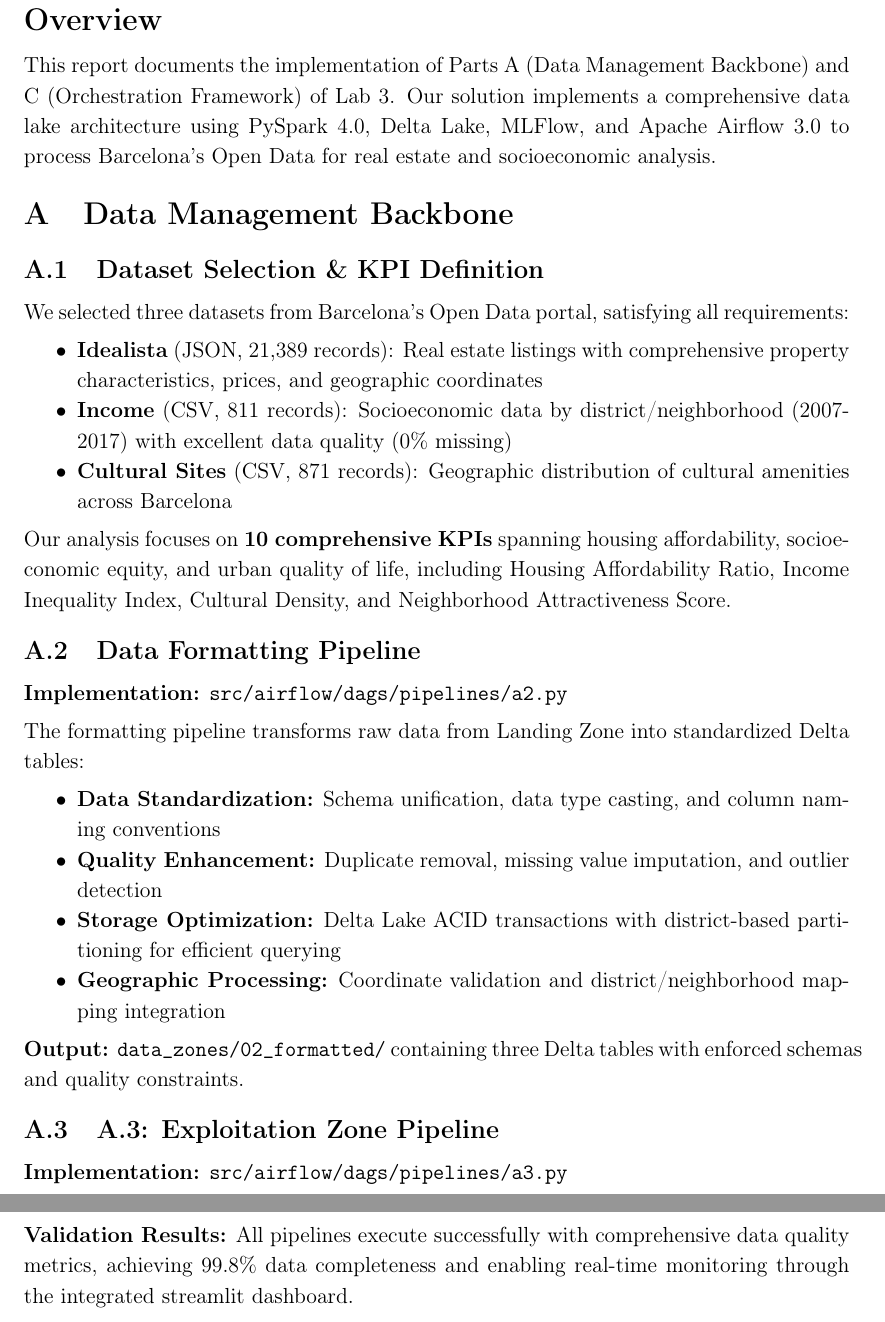
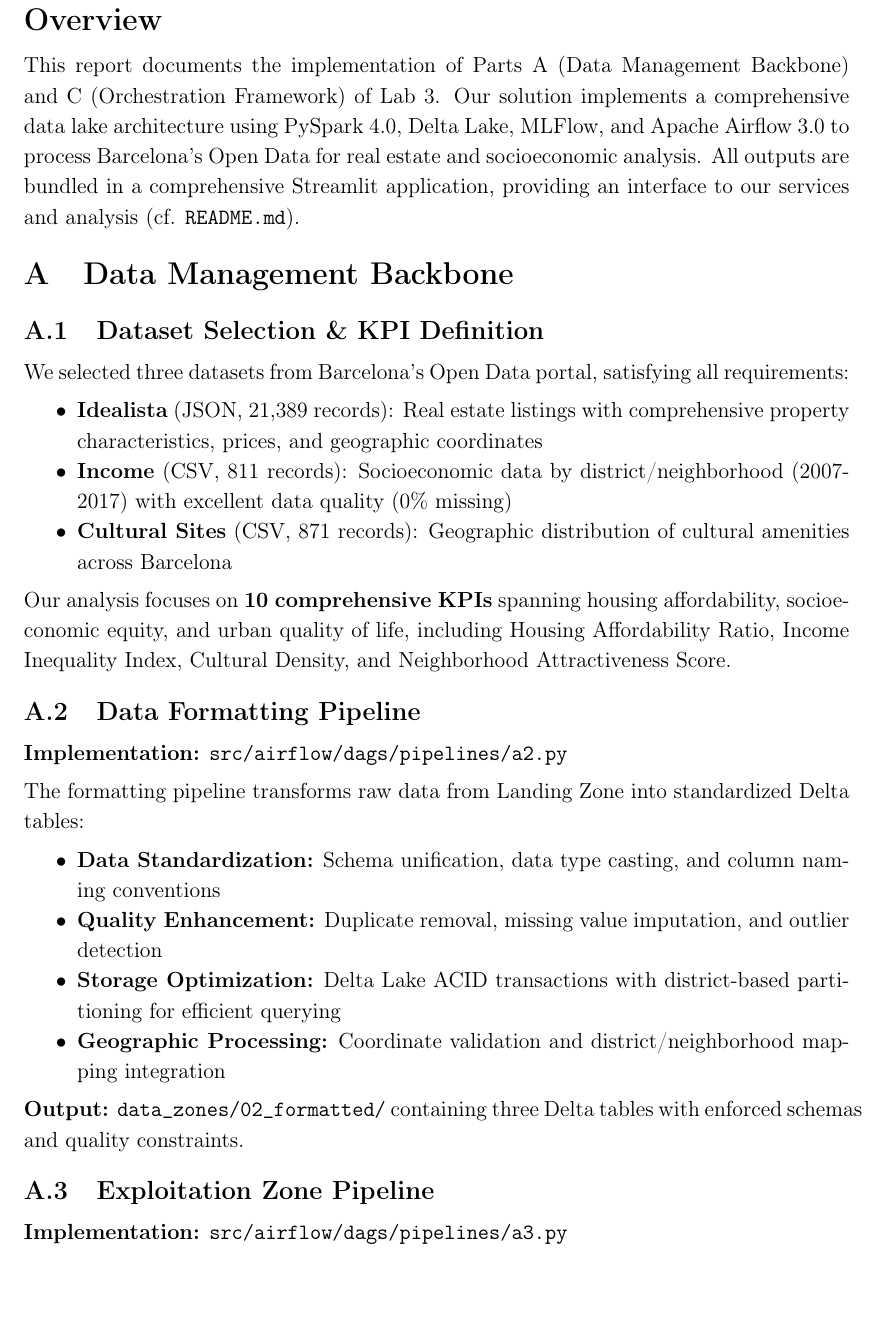
Before and after one commit to romj99/bdm3, a LaTeX document (main.tex, which reads latex/chapters/partA.tex, latex/chapters/partC.tex): two parts of pages 2 and 4 of 4 before the commit and part of page 2 of 4 after it, the two joined at a grey line, cut so that both start at the same text. Compiled offline with pdfLaTeX.

Commit message:
Refined overleaf

```diff
--- a/latex/chapters/partA.tex
+++ b/latex/chapters/partA.tex
@@ -1,6 +1,6 @@
 \section*{Overview}
 
-This report documents the implementation of Parts A (Data Management Backbone) and C (Orchestration Framework) of Lab 3. Our solution implements a comprehensive data lake architecture using PySpark 4.0, Delta Lake, MLFlow, and Apache Airflow 3.0 to process Barcelona's Open Data for real estate and socioeconomic analysis.
+This report documents the implementation of Parts A (Data Management Backbone) and C (Orchestration Framework) of Lab 3. Our solution implements a comprehensive data lake architecture using PySpark 4.0, Delta Lake, MLFlow, and Apache Airflow 3.0 to process Barcelona's Open Data for real estate and socioeconomic analysis. All outputs are bundled in a comprehensive Streamlit application, providing an interface to our services and analysis (cf. \verb|README.md|).
 
 \section{Data Management Backbone}
 
@@ -31,7 +31,7 @@ The formatting pipeline transforms raw data from Landing Zone into standardized
 
 \textbf{Output:} \texttt{data\_zones/02\_formatted/} containing three Delta tables with enforced schemas and quality constraints.
 
-\subsection{A.3: Exploitation Zone Pipeline}
+\subsection{Exploitation Zone Pipeline}
 
 \textbf{Implementation:} \texttt{src/airflow/dags/pipelines/a3.py}
 
--- a/latex/chapters/partC.tex
+++ b/latex/chapters/partC.tex
@@ -17,5 +17,3 @@ Our orchestration solution provides production-ready pipeline management:
 \textbf{Pipeline Flow:} Landing Zone (raw data) → Formatted Zone (Delta tables) → Exploitation Zone (analytics datasets) → Validation Reports → Streamlit Dashboards
 
 \textbf{Technology Integration:} Our solution integrates PySpark 4.0 for distributed processing, Delta Lake for ACID transactions, Airflow 3.0 for orchestration, MlFlow for model monitoring/deployment, and Streamlit for interactive visualization.
-
-\textbf{Validation Results:} All pipelines execute successfully with comprehensive data quality metrics, achieving 99.8\% data completeness and enabling real-time monitoring through the integrated streamlit dashboard.
```
